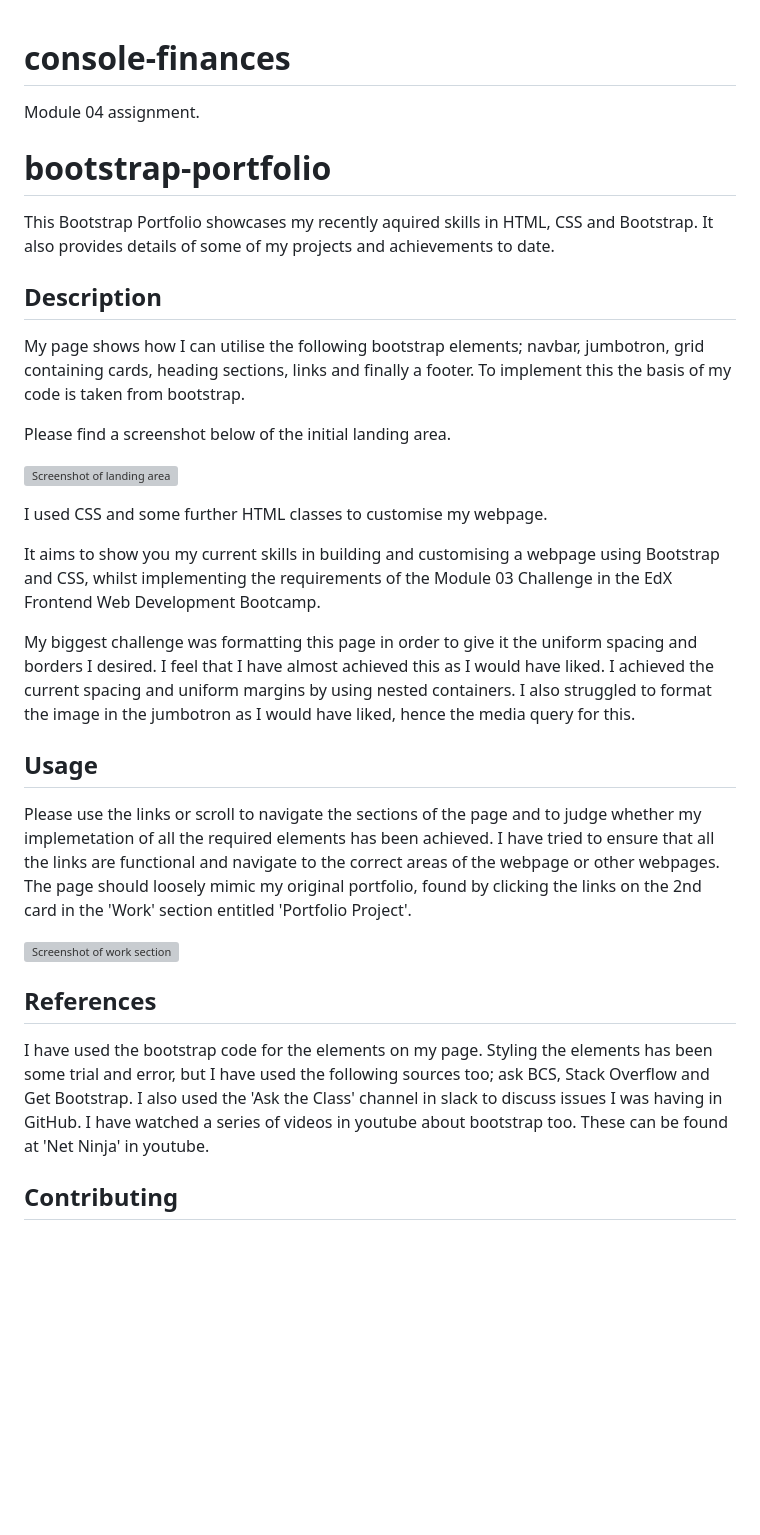
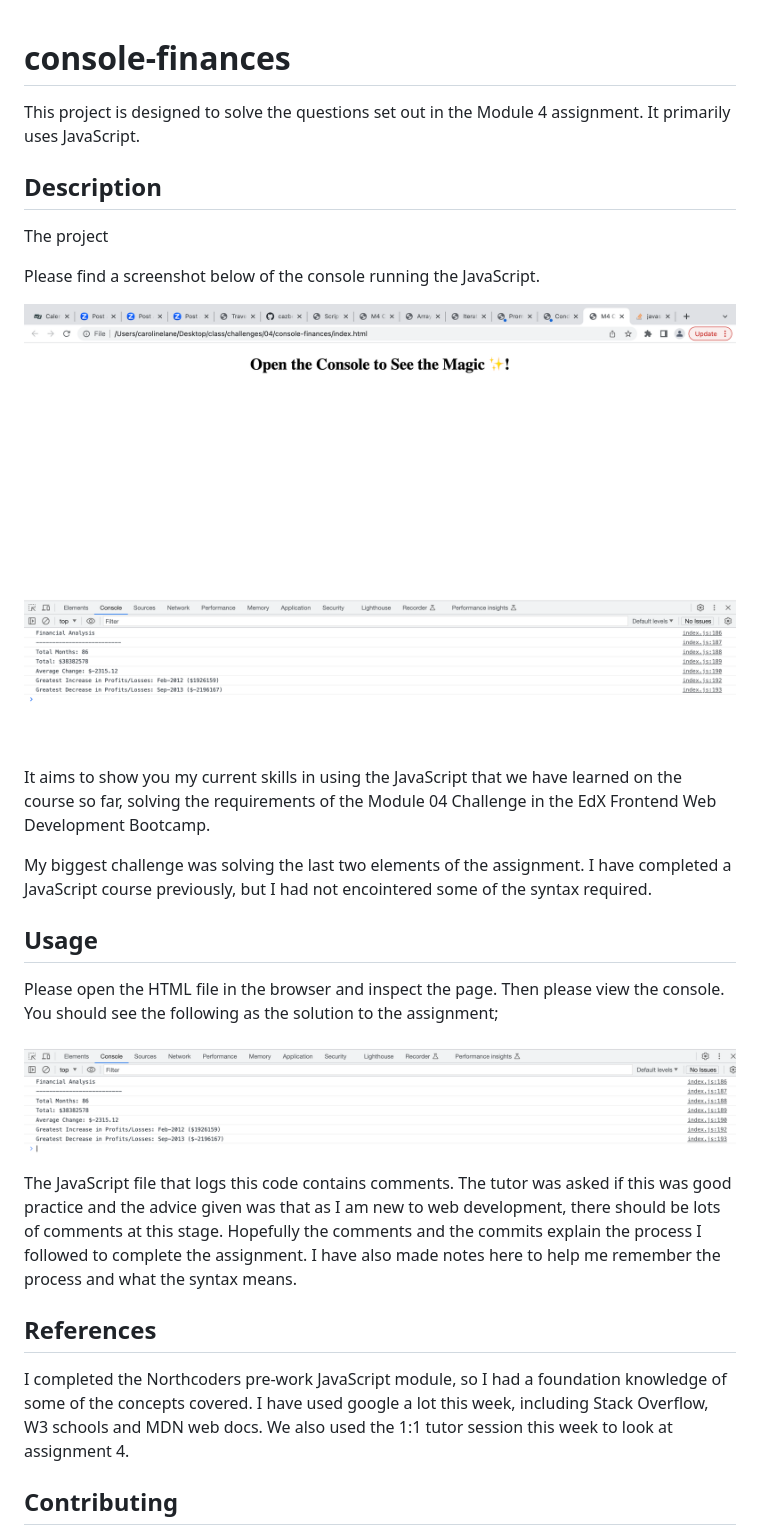
Before and after one commit to cazbella/console-finances, a Markdown page: README.md, the part around the change. GitHub-like rendering; pictures changed too: images/Screenshot-console-finances.png (added), images/Screenshot-console.png (added); blank space fills up the shorter version; grey boxes are pictures that could not be loaded.

Commit message:
completes readme, tidies code and comments

```diff
--- a/README.md
+++ b/README.md
@@ -1,35 +1,31 @@
 # console-finances
-Module 04 assignment.
 
-# bootstrap-portfolio
-
-This Bootstrap Portfolio showcases my recently aquired skills in HTML, CSS and Bootstrap. It also provides details of some of my projects and achievements to date.
+This project is designed to solve the questions set out in the Module 4 assignment. It primarily uses JavaScript.
 
 ## Description
 
-My page shows how I can utilise the following bootstrap elements; navbar, jumbotron, grid containing cards, heading sections, links and finally a footer. To implement this the basis of my code is taken from bootstrap.
+The project
 
-Please find a screenshot below of the initial landing area.
+Please find a screenshot below of the console running the JavaScript.
 
-![Screenshot of landing area](images/Screenshot-landing-area.png)
+![Screenshot of landing area](images/Screenshot-console-finances.png)
 
-I used CSS and some further HTML classes to customise my webpage.
 
-It aims to show you my current skills in building and customising a webpage using Bootstrap and CSS, whilst implementing the requirements of the Module 03 Challenge in the EdX Frontend Web Development Bootcamp.
+It aims to show you my current skills in using the JavaScript that we have learned on the course so far, solving the requirements of the Module 04 Challenge in the EdX Frontend Web Development Bootcamp.
 
-My biggest challenge was formatting this page in order to give it the uniform spacing and borders I desired. I feel that I have almost achieved this as I would have liked. I achieved the current spacing and uniform margins by using nested containers. I also struggled to format the image in the jumbotron as I would have liked, hence the media query for this.
+My biggest challenge was solving the last two elements of the assignment. I have completed a JavaScript course previously, but I had not encointered some of the syntax required.
 
 ## Usage
 
-Please use the links or scroll to navigate the sections of the page and to judge whether my implemetation of all the required elements has been achieved. I have tried to ensure that all the links are functional and navigate to the correct areas of the webpage or other webpages. The page should loosely mimic my original portfolio, found by clicking the links on the 2nd card in the 'Work' section entitled 'Portfolio Project'.
+Please open the HTML file in the browser and inspect the page. Then please view the console. You should see the following as the solution to the assignment;
 
-![Screenshot of work section](images/Screenshot-work-section.png)
+![Screenshot of console](images/Screenshot-console.png)
 
+The JavaScript file that logs this code contains comments. The tutor was asked if this was good practice and the advice given was that as I am new to web development, there should be lots of comments at this stage. Hopefully the comments and the commits explain the process I followed to complete the assignment. I have also made notes here to help me remember the process and what the syntax means.
 
 ## References
 
-I have used the bootstrap code for the elements on my page.
-Styling the elements has been some trial and error, but I have used the following sources too; ask BCS, Stack Overflow and Get Bootstrap. I also used the 'Ask the Class' channel in slack to discuss issues I was having in GitHub. I have watched a series of videos in youtube about bootstrap too. These can be found at 'Net Ninja' in youtube.
+I completed the Northcoders pre-work JavaScript module, so I had a foundation knowledge of some of the concepts covered. I have used google a lot this week, including Stack Overflow, W3 schools and MDN web docs. We also used the 1:1 tutor session this week to look at assignment 4.
 
 
 ## Contributing
```
Also changed, not shown: 4 other files.
